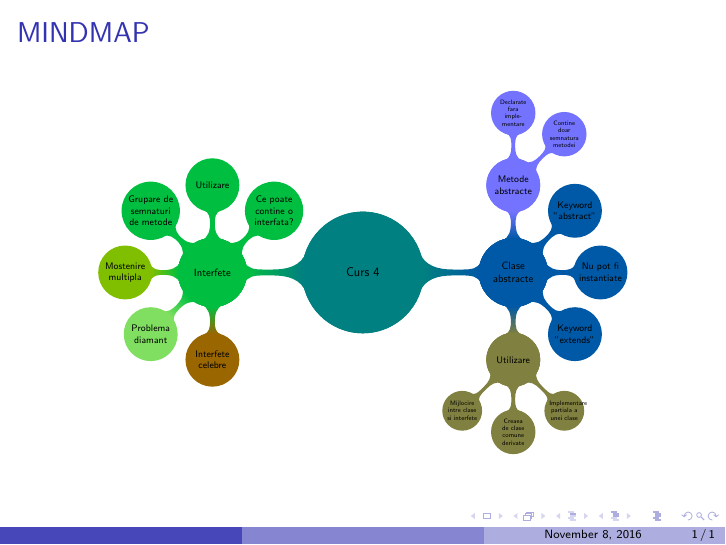
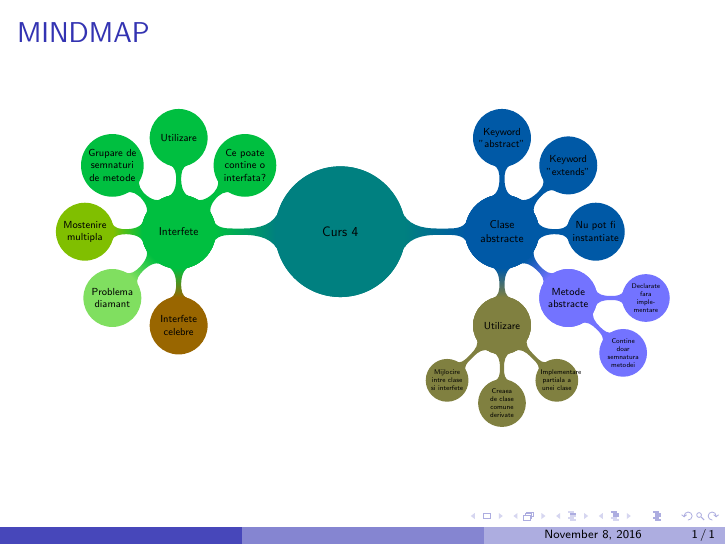
Before and after one commit to serban-razvan/PooRepository, LaTeX slides (task1.tex): the whole page. Compiled offline with pdfLaTeX.

Commit message:
Inca o schimbare de noduri

```diff
--- a/task1.tex
+++ b/task1.tex
@@ -17,14 +17,14 @@
  	\path[mindmap, concept color=teal,text=black]
 	node[concept] {Curs 4} [clockwise from=0]
 	child[concept color = blue!30!teal] {
+		node[concept] {Clase abstracte} [clockwise from=-45]
+			child[concept color = white!45!blue]{
+				node[concept] {Metode abstracte}[clockwise from=0] {child{node[concept]{Declarate fara implementare}}}
+				node[concept] {Metode abstracte}[clockwise from=-45] {child{node[concept]{Contine doar semnatura metodei}}}
+}
 		node[concept] {Clase abstracte} [clockwise from=90]
-			child[concept color = white!45!blue]{
-				node[concept] {Metode abstracte}[clockwise from=90] {child{node[concept]{Declarate fara implementare}}}
-				node[concept] {Metode abstracte}[clockwise from=45] {child{node[concept]{Contine doar semnatura metodei}}}
-}
+			child[concept color = blue!30!teal]{node[concept] {Keyword "abstract"} }
 		node[concept] {Clase abstracte} [clockwise from=45]
-			child[concept color = blue!30!teal]{node[concept] {Keyword "abstract"} }
-		node[concept] {Clase abstracte} [clockwise from=-45]
 			child[concept color = blue!30!teal]{node[concept] {Keyword "extends"} }
 		node[concept] {Clase abstracte} [clockwise from=0]
 			child[concept color = blue!30!teal]{node[concept] {Nu pot fi instantiate} }
```
